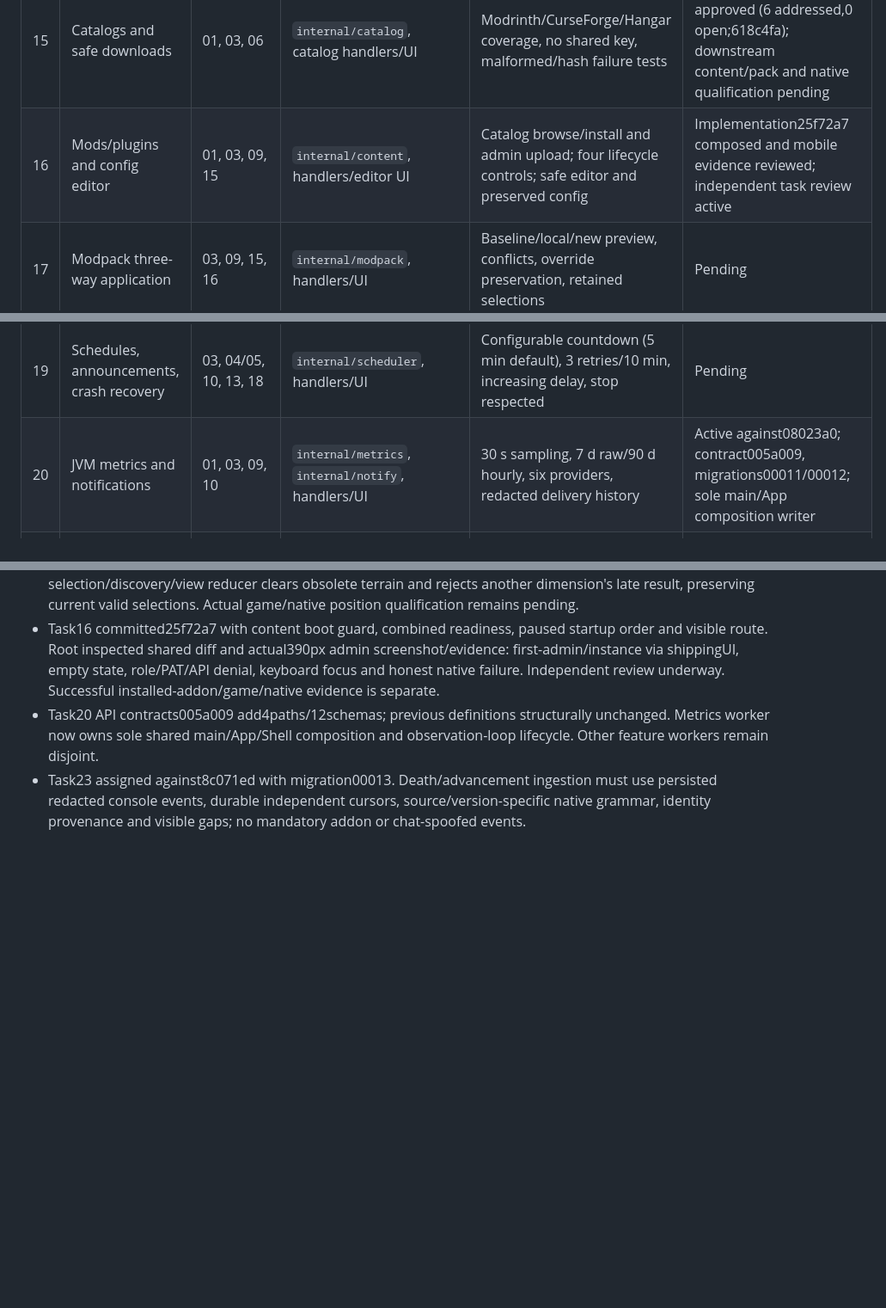
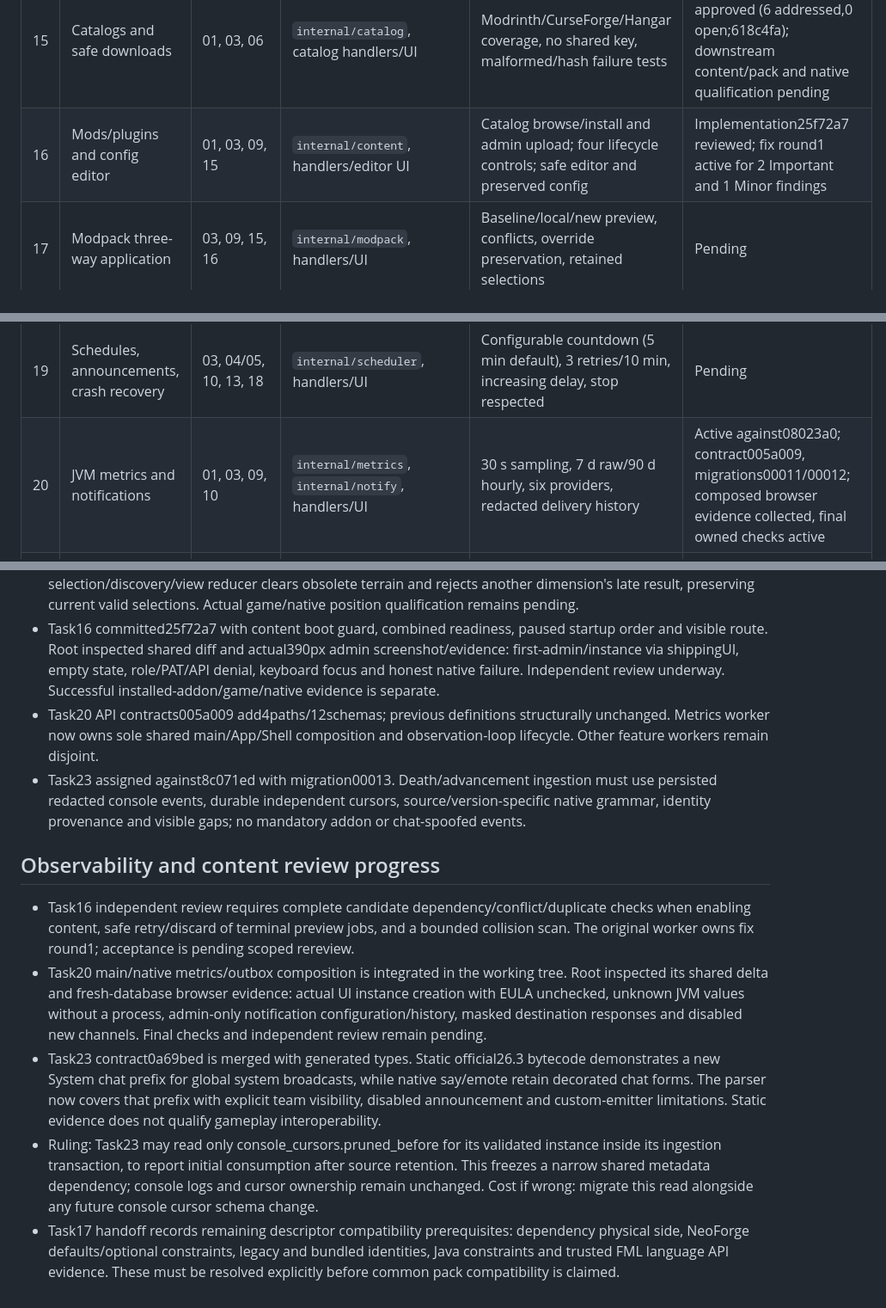
Before and after one commit to jonasthim/minecraft-server-ui, a Markdown page: docs/IMPLEMENTATION.md, 3 parts joined by grey strips. Shown at 86% size. Rendered like a GitHub page; blank space fills up the shorter version.

Commit message:
docs: track observability integration and content review fixes

```diff
--- a/docs/IMPLEMENTATION.md
+++ b/docs/IMPLEMENTATION.md
@@ -21,10 +21,10 @@ Package acceptance and release qualification are tracked separately. Scaffolding
 | 13 | Online backup lease/watchdog | 01, 03, 04/05, 09, 10 | `internal/backup` lease and staging only | Five-minute save-off/acknowledged flush/copy lease; save-on immediately after copy; archive work after save-on | Fix round1 independently approved (1 Important addressed,0 open;95690b9); real game/native qualification pending |
 | 14 | Backup archive, retention, restore | 13 | `internal/backup` archive/restore handlers/UI | 10 auto/30 days, protected manual, external mod/plugin DBs and manager.db excluded, local mod/plugin data in full backup, confirmed stopped restore + safety backup | Fix round1 independently approved (1 Important addressed,0 open;95690b9); real game/native qualification pending |
 | 15 | Catalogs and safe downloads | 01, 03, 06 | `internal/catalog`, catalog handlers/UI | Modrinth/CurseForge/Hangar coverage, no shared key, malformed/hash failure tests | Fix round1 independently approved (6 addressed,0 open;618c4fa); downstream content/pack and native qualification pending |
-| 16 | Mods/plugins and config editor | 01, 03, 09, 15 | `internal/content`, handlers/editor UI | Catalog browse/install and admin upload; four lifecycle controls; safe editor and preserved config | Implementation25f72a7 composed and mobile evidence reviewed; independent task review active |
+| 16 | Mods/plugins and config editor | 01, 03, 09, 15 | `internal/content`, handlers/editor UI | Catalog browse/install and admin upload; four lifecycle controls; safe editor and preserved config | Implementation25f72a7 reviewed; fix round1 active for 2 Important and 1 Minor findings |
 | 17 | Modpack three-way application | 03, 09, 15, 16 | `internal/modpack`, handlers/UI | Baseline/local/new preview, conflicts, override preservation, retained selections | Pending |
 | 18 | Update preview and transaction | 06–09, 13–17 | `internal/update`, handlers/UI | Pinned autos, strict manual upgrade, backup/conflict gates, confirmed world-restoring instance rollback | Pending |
 | 19 | Schedules, announcements, crash recovery | 03, 04/05, 10, 13, 18 | `internal/scheduler`, handlers/UI | Configurable countdown (5 min default), 3 retries/10 min, increasing delay, stop respected | Pending |
-| 20 | JVM metrics and notifications | 01, 03, 09, 10 | `internal/metrics`, `internal/notify`, handlers/UI | 30 s sampling, 7 d raw/90 d hourly, six providers, redacted delivery history | Active against08023a0; contract005a009, migrations00011/00012; sole main/App composition writer |
+| 20 | JVM metrics and notifications | 01, 03, 09, 10 | `internal/metrics`, `internal/notify`, handlers/UI | 30 s sampling, 7 d raw/90 d hourly, six providers, redacted delivery history | Active against08023a0; contract005a009, migrations00011/00012; composed browser evidence collected, final owned checks active |
 | 21 | Map decoding | 01, 09, 12 | `internal/mapdata`, fixtures | Listed legacy/modern formats, unknown-block fallback, malformed-data handling | Fix round1 independently approved (3 addressed,0 open;42c5114); Task22 and actual game/native qualification pending |
 | 22 | Map UI, dimensions, height, markers | 03, 11, 12, 21 | `web/src/features/map`, assigned map handlers | 2D standard/custom dimensions, height slice, stale label, 5 s samples, mobile | Fix round1 independently approved (1 Minor addressed,0 open;8c071ed); composed mobile evidence accepted, real game/native qualification pending |
@@ -287,3 +287,11 @@ Package acceptance and release qualification are tracked separately. Scaffolding
 - Task16 committed25f72a7 with content boot guard, combined readiness, paused startup order and visible route. Root inspected shared diff and actual390px admin screenshot/evidence: first-admin/instance via shippingUI, empty state, role/PAT/API denial, keyboard focus and honest native failure. Independent review underway. Successful installed-addon/game/native evidence is separate.
 - Task20 API contracts005a009 add4paths/12schemas; previous definitions structurally unchanged. Metrics worker now owns sole shared main/App/Shell composition and observation-loop lifecycle. Other feature workers remain disjoint.
 - Task23 assigned against8c071ed with migration00013. Death/advancement ingestion must use persisted redacted console events, durable independent cursors, source/version-specific native grammar, identity provenance and visible gaps; no mandatory addon or chat-spoofed events.
+
+## Observability and content review progress
+
+- Task16 independent review requires complete candidate dependency/conflict/duplicate checks when enabling content, safe retry/discard of terminal preview jobs, and a bounded collision scan. The original worker owns fix round1; acceptance is pending scoped rereview.
+- Task20 main/native metrics/outbox composition is integrated in the working tree. Root inspected its shared delta and fresh-database browser evidence: actual UI instance creation with EULA unchecked, unknown JVM values without a process, admin-only notification configuration/history, masked destination responses and disabled new channels. Final checks and independent review remain pending.
+- Task23 contract0a69bed is merged with generated types. Static official26.3 bytecode demonstrates a new System chat prefix for global system broadcasts, while native say/emote retain decorated chat forms. The parser now covers that prefix with explicit team visibility, disabled announcement and custom-emitter limitations. Static evidence does not qualify gameplay interoperability.
+- Ruling: Task23 may read only console_cursors.pruned_before for its validated instance inside its ingestion transaction, to report initial consumption after source retention. This freezes a narrow shared metadata dependency; console logs and cursor ownership remain unchanged. Cost if wrong: migrate this read alongside any future console cursor schema change.
+- Task17 handoff records remaining descriptor compatibility prerequisites: dependency physical side, NeoForge defaults/optional constraints, legacy and bundled identities, Java constraints and trusted FML language API evidence. These must be resolved explicitly before common pack compatibility is claimed.
```
Also changed, not shown: other parts of docs/IMPLEMENTATION.md (+1 -1 lines).
